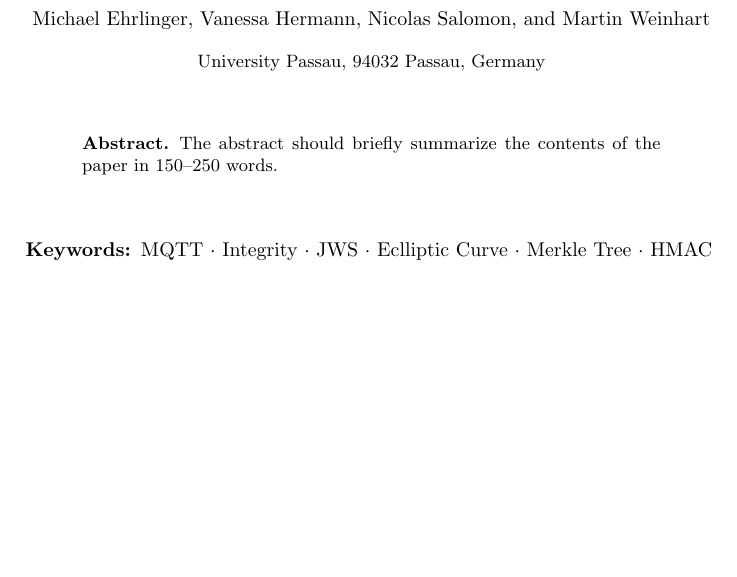
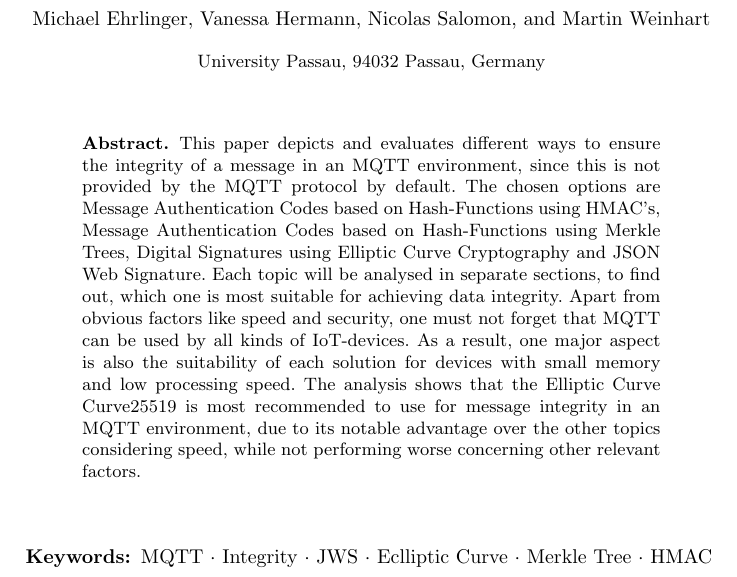
Before and after one commit to ehrlinger06/MQTT_Seminar, a LaTeX paper (Arbeit/MainDoc.tex): part of page 1 of 18, cut so that both start at the same text, the shorter picture padded with empty space. Compiled offline with pdfLaTeX.

Commit message:
abstract

```diff
--- a/Arbeit/MainDoc.tex
+++ b/Arbeit/MainDoc.tex
@@ -25,8 +25,7 @@
 
 
 \begin{abstract}
-The abstract should briefly summarize the contents of the paper in
-150--250 words.
+This paper depicts and evaluates different ways to ensure the integrity of a message in an MQTT environment, since this is not provided by the MQTT protocol by default. The chosen options are Message Authentication Codes based on Hash-Functions using HMAC's, Message Authentication Codes based on Hash-Functions using Merkle Trees, Digital Signatures using Elliptic Curve Cryptography and JSON Web Signature. Each topic will be analysed in separate sections, to find out, which one is most suitable for achieving data integrity. Apart from obvious factors like speed and security, one must not forget that MQTT can be used by all kinds of IoT-devices. As a result, one major aspect is also the suitability of each solution for devices with small memory and low processing speed. The analysis shows that the Elliptic Curve Curve25519 is most recommended to use for message integrity in an MQTT environment, due to its notable advantage over the other topics considering speed, while not performing worse concerning other relevant factors.
 \newline
 
 \end{abstract}
```
